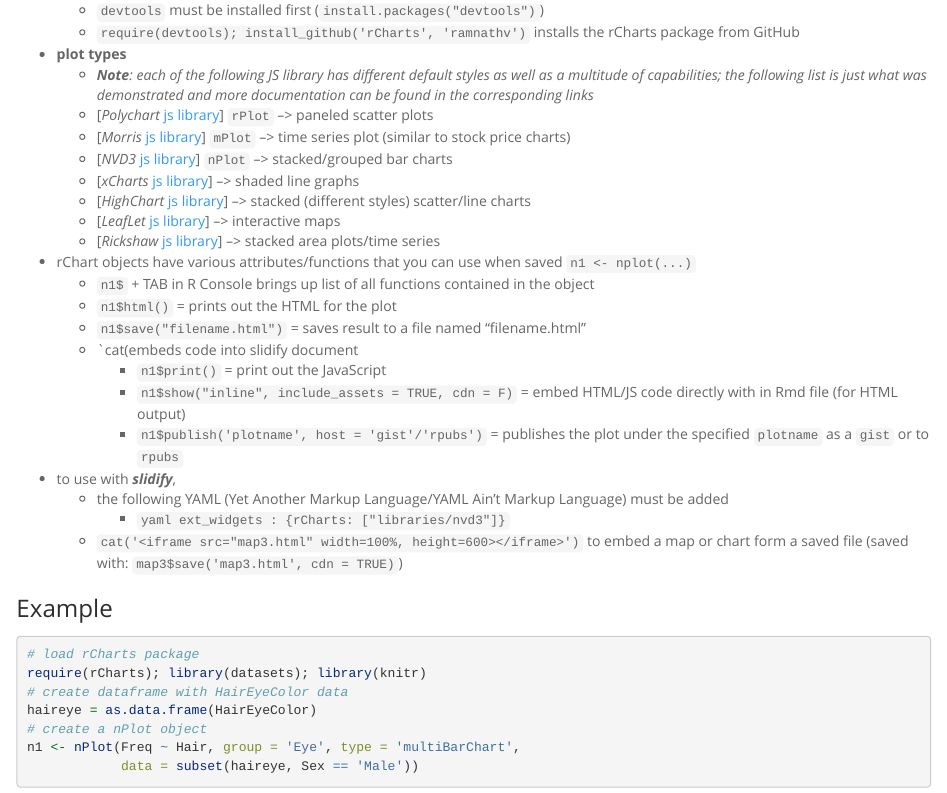
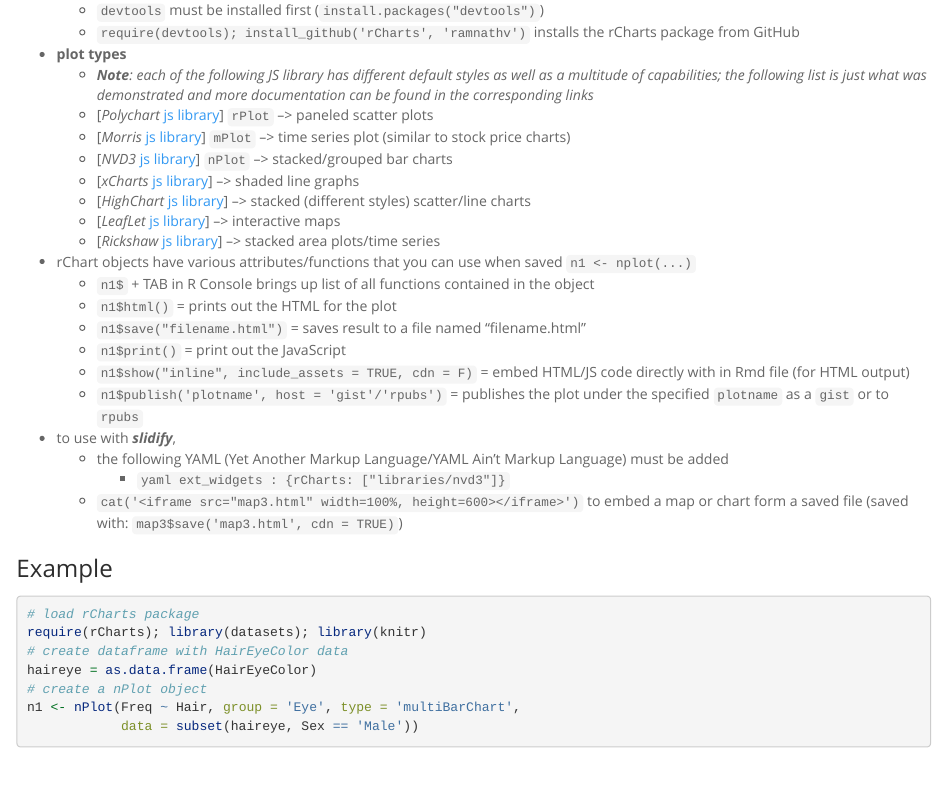
Before and after one commit to sux13/DataScienceSpCourseNotes, an R Markdown document (9_DEVDATAPROD/Developing Data Products Course Notes HTML.Rmd): the page in a window 1100 px wide, from 7540 px down. Rendered offline with R 4.5, knitr and Pandoc, with nearby package versions; some code elsewhere in the file could not run offline.

Commit message:
removed a line left by mistake

```diff
--- a/9_DEVDATAPROD/Developing Data Products Course Notes HTML.Rmd
+++ b/9_DEVDATAPROD/Developing Data Products Course Notes HTML.Rmd
@@ -336,7 +336,6 @@ grid.raster(readPNG("figures/5.png"))
 	- `n1$` + TAB in R Console brings up list of all functions contained in the object
 	- `n1$html()` = prints out the HTML for the plot
 	- `n1$save("filename.html")` = saves result to a file named "filename.html"
-  - `cat(embeds code into slidify document
 	- `n1$print()` = print out the JavaScript
 	- `n1$show("inline", include_assets = TRUE, cdn = F)` = embed HTML/JS code directly with in Rmd file (for HTML output)
 	- `n1$publish('plotname', host = 'gist'/'rpubs')` = publishes the plot under the specified `plotname` as a `gist` or to `rpubs`
```
